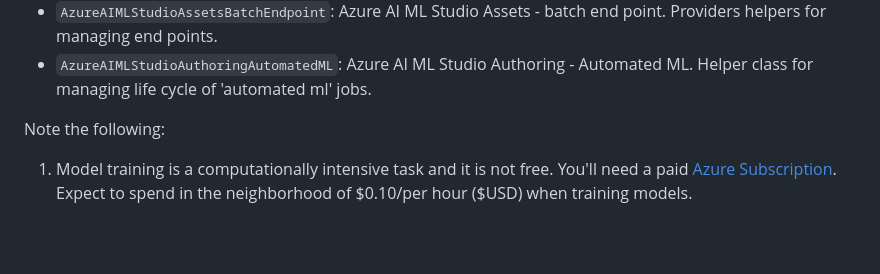
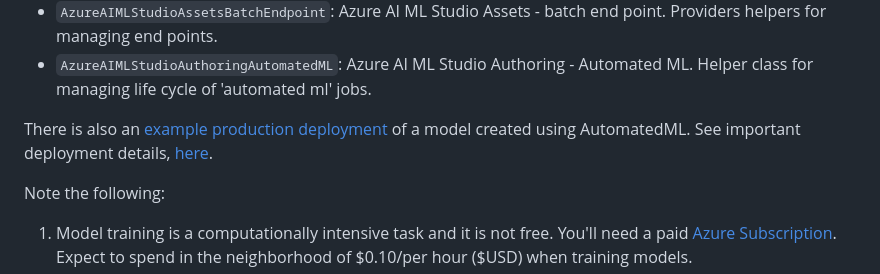
Before and after one commit to FullStackWithLawrence/azureml-example, a Markdown page: README.md, the part around the change. Drawn GitHub-style; blank space fills up the shorter version.

Commit message:
chore: add a deployment example

```diff
--- a/README.md
+++ b/README.md
@@ -15,6 +15,8 @@ Demonstrate basic usage of Azure Machine Learning's [Automated ML](https://azure
 - `AzureAIMLStudioComputeCluster`: Azure AI ML Studio Compute - compute cluster object with helpers for instantitation.
 - `AzureAIMLStudioAssetsBatchEndpoint`: Azure AI ML Studio Assets - batch end point. Providers helpers for managing end points.
 - `AzureAIMLStudioAuthoringAutomatedML`: Azure AI ML Studio Authoring - Automated ML. Helper class for managing life cycle of 'automated ml' jobs.
+
+There is also an [example production deployment](./titanic-survival-app/) of a model created using AutomatedML. See important deployment details, [here](./docs/AZURE_DEPLOYMENT.md).
 
 Note the following:
 
```
